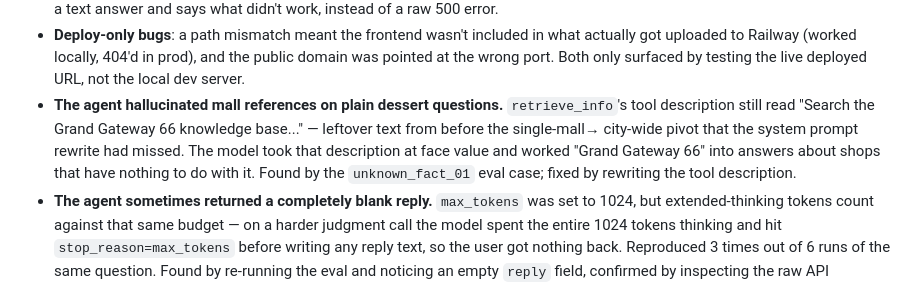
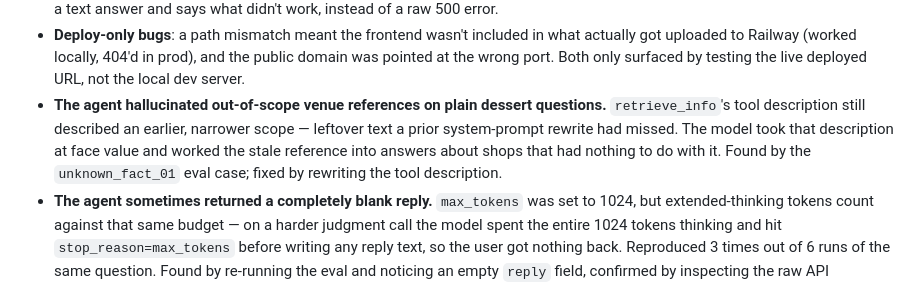
Before and after one commit to gracesheng444-ui/crumb-near-me, a Markdown page: README.md, the part around one of its changes. Rendered like a GitHub page.

```diff
--- a/README.md
+++ b/README.md
@@ -216,13 +205,13 @@ match its category's naming convention — same question, same `"type":
   in what actually got uploaded to Railway (worked locally, 404'd in
   prod), and the public domain was pointed at the wrong port. Both only
   surfaced by testing the live deployed URL, not the local dev server.
-- **The agent hallucinated mall references on plain dessert questions.**
-  `retrieve_info`'s tool description still read "Search the Grand Gateway
-  66 knowledge base..." — leftover text from before the single-mall→
-  city-wide pivot that the system prompt rewrite had missed. The model
-  took that description at face value and worked "Grand Gateway 66" into
-  answers about shops that have nothing to do with it. Found by the
-  `unknown_fact_01` eval case; fixed by rewriting the tool description.
+- **The agent hallucinated out-of-scope venue references on plain dessert
+  questions.** `retrieve_info`'s tool description still described an
+  earlier, narrower scope — leftover text a prior system-prompt rewrite had
+  missed. The model took that description at face value and worked the
+  stale reference into answers about shops that had nothing to do with it.
+  Found by the `unknown_fact_01` eval case; fixed by rewriting the tool
+  description.
 - **The agent sometimes returned a completely blank reply.** `max_tokens`
   was set to 1024, but extended-thinking tokens count against that same
   budget — on a harder judgment call the model spent the entire 1024
```
Also changed, not shown: other parts of README.md (+23 -34 lines).
